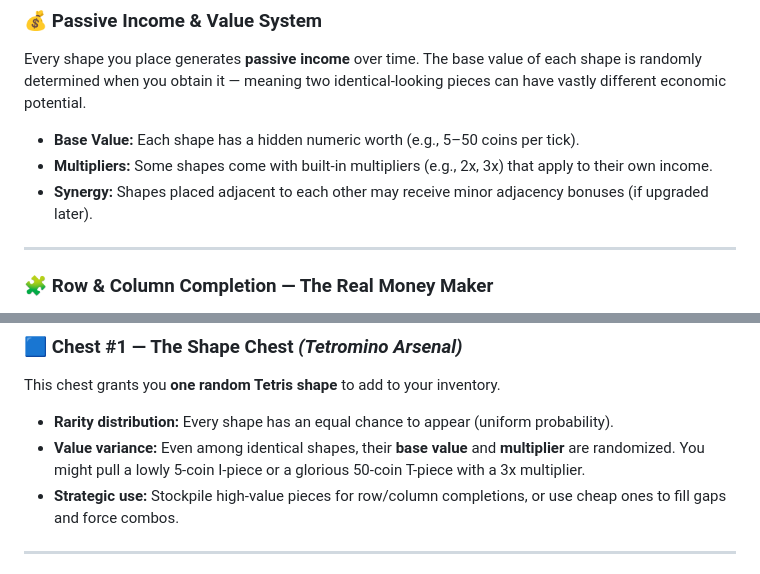
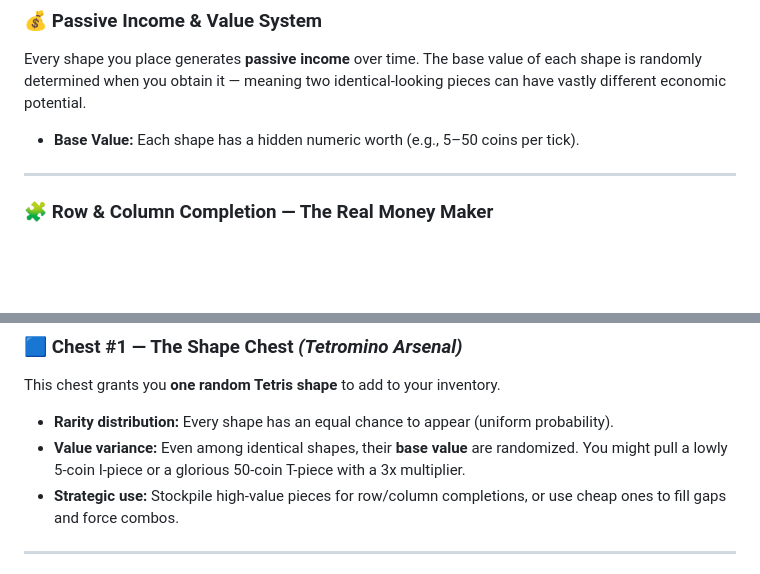
Before and after one commit to Andris07/idle_game_school_project, a Markdown page: README.md, 2 parts joined by grey strips. GitHub-like rendering; blank space fills up the shorter version.

```diff
--- a/README.md
+++ b/README.md
@@ -37,8 +37,6 @@ You are given **Tetris-shaped polyominoes** (from the classic 7-brick set, plus
 Every shape you place generates **passive income** over time. The base value of each shape is randomly determined when you obtain it — meaning two identical-looking pieces can have vastly different economic potential.
 
 - **Base Value:** Each shape has a hidden numeric worth (e.g., 5–50 coins per tick).
-- **Multipliers:** Some shapes come with built-in multipliers (e.g., 2x, 3x) that apply to their own income.
-- **Synergy:** Shapes placed adjacent to each other may receive minor adjacency bonuses (if upgraded later).
 
 ---
 
@@ -71,7 +69,7 @@ Chests are the heartbeat of Idle Tetris. They appear periodically or can be purc
 This chest grants you **one random Tetris shape** to add to your inventory.
 
 - **Rarity distribution:** Every shape has an equal chance to appear (uniform probability).
-- **Value variance:** Even among identical shapes, their **base value** and **multiplier** are randomized. You might pull a lowly 5-coin I-piece or a glorious 50-coin T-piece with a 3x multiplier.
+- **Value variance:** Even among identical shapes, their **base value**  are randomized. You might pull a lowly 5-coin I-piece or a glorious 50-coin T-piece with a 3x multiplier.
 - **Strategic use:** Stockpile high-value pieces for row/column completions, or use cheap ones to fill gaps and force combos.
 
 ---
```
Also changed, not shown: other parts of README.md (+2 -15 lines), GameConcept.md (+0 -6 lines).
